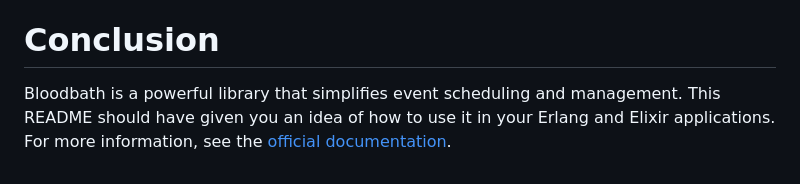
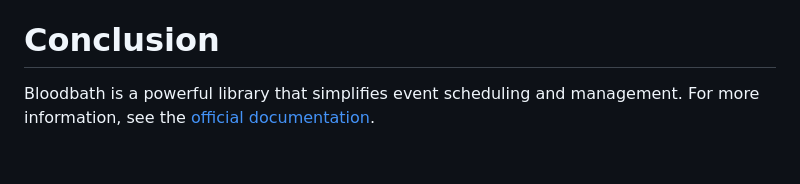
Before and after one commit to avosa/bloodbath-erl, a Markdown page: README.md, the part around the change. GitHub-like rendering.

Commit message:
refactor

```diff
--- a/README.md
+++ b/README.md
@@ -155,4 +155,4 @@ Make sure to replace "b7ccff..." with the actual ID of an event you want to find
 
 # Conclusion
 
-Bloodbath is a powerful library that simplifies event scheduling and management. This README should have given you an idea of how to use it in your Erlang and Elixir applications. For more information, see the [official documentation](https://docs.bloodbath.io/).
+Bloodbath is a powerful library that simplifies event scheduling and management. For more information, see the [official documentation](https://docs.bloodbath.io/).
```
